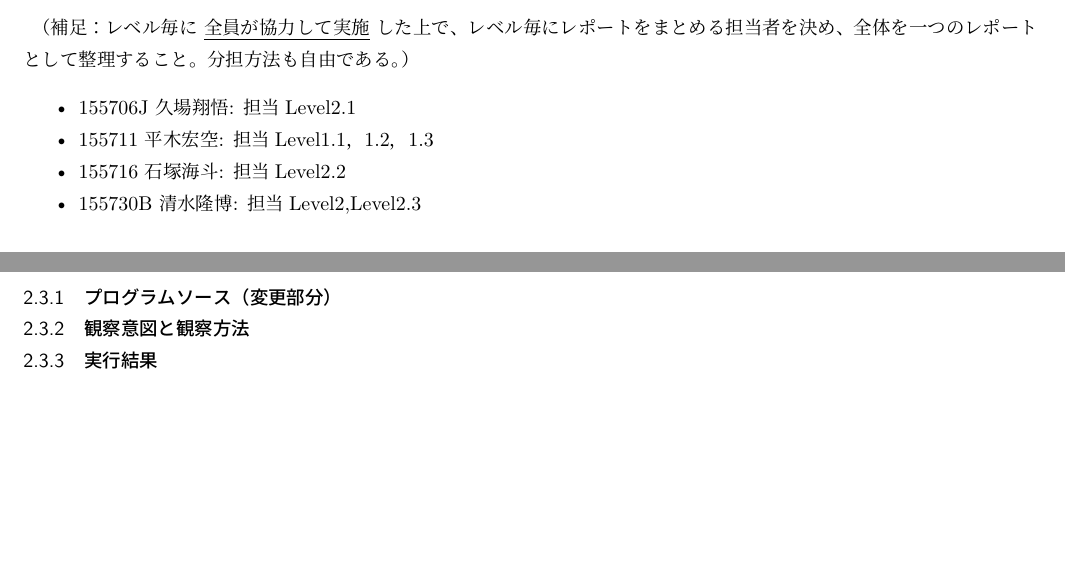
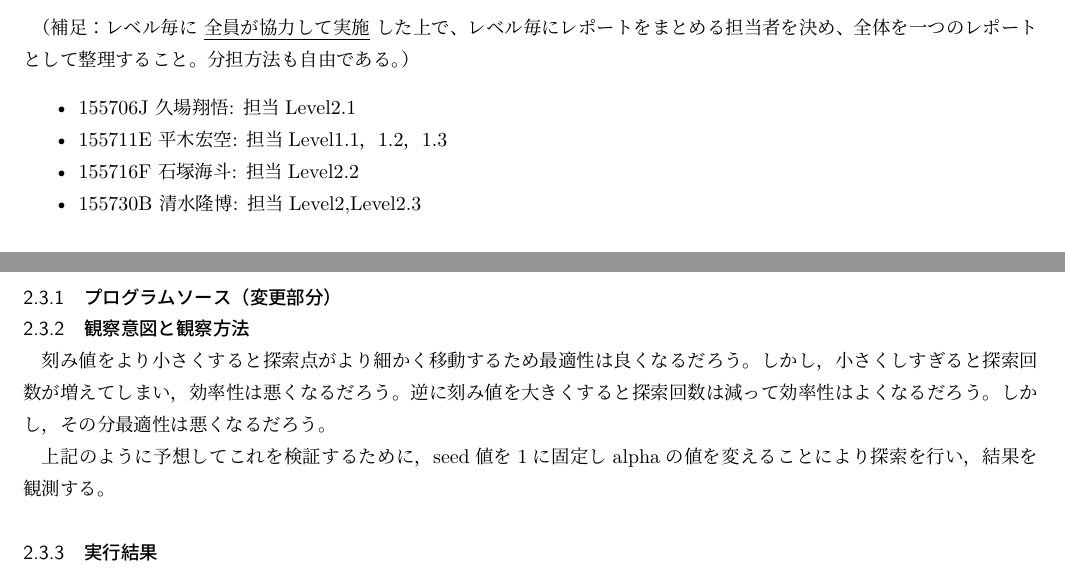
Before and after one commit to HirakiHirotaka/Group-10, a LaTeX document (reportskel-search1/search1-utf8.tex, which reads reportskel-search1/level2.1.tex): two parts of pages 1 and 3 of 4, joined at a grey line, cut so that both start at the same text, the shorter picture padded with empty space. Compiled offline with upLaTeX and dvipdfmx.

Commit message:
make report

```diff
--- a/reportskel-search1/level2.1.tex
+++ b/reportskel-search1/level2.1.tex
@@ -2,5 +2,8 @@
 \subsubsection{プログラムソース（変更部分）}
 
 \subsubsection{観察意図と観察方法}
+刻み値をより小さくすると探索点がより細かく移動するため最適性は良くなるだろう。しかし，小さくしすぎると探索回数が増えてしまい，効率性は悪くなるだろう。逆に刻み値を大きくすると探索回数は減って効率性はよくなるだろう。しかし，その分最適性は悪くなるだろう。
+
+上記のように予想してこれを検証するために，seed値を1に固定しalphaの値を変えることにより探索を行い，結果を観測する。
 \subsubsection{実行結果}
 \subsubsection{考察}
--- a/reportskel-search1/search1-utf8.tex
+++ b/reportskel-search1/search1-utf8.tex
@@ -29,8 +29,8 @@
 （補足：レベル毎に \underline{全員が協力して実施} した上で、レベル毎にレポートをまとめる担当者を決め、全体を一つのレポートとして整理すること。分担方法も自由である。）
 \begin{itemize}
  \item 155706J 久場翔悟: 担当Level2.1
- \item 155711 平木宏空: 担当Level1.1，1.2，1.3
- \item 155716 石塚海斗: 担当Level2.2
+ \item 155711E 平木宏空: 担当Level1.1，1.2，1.3
+ \item 155716F 石塚海斗: 担当Level2.2
  \item 155730B 清水隆博: 担当Level2,Level2.3
 \end{itemize}
 
```
Also changed, not shown: reportskel-search1/search1-utf8.pdf, 4 other files.
